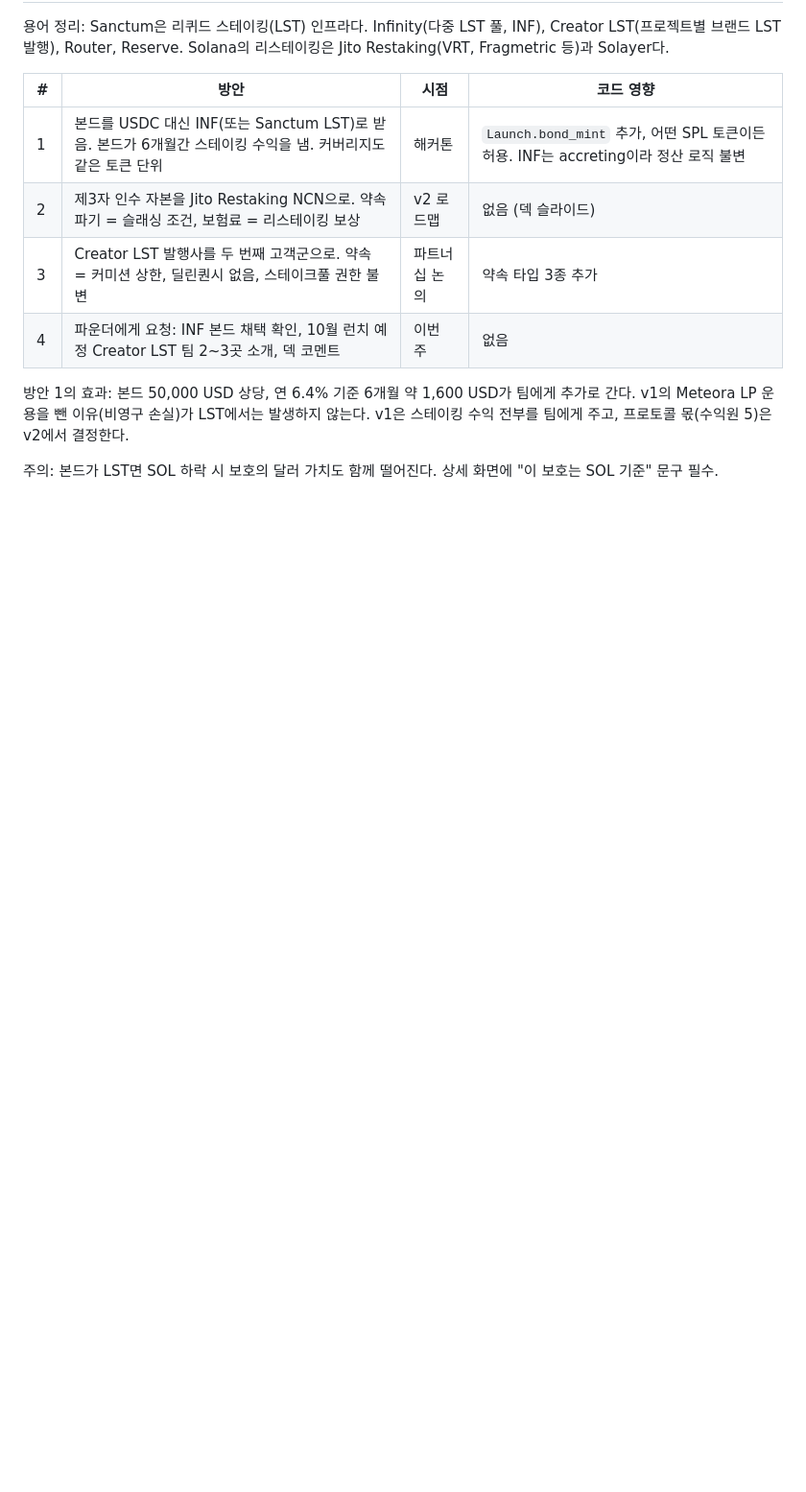
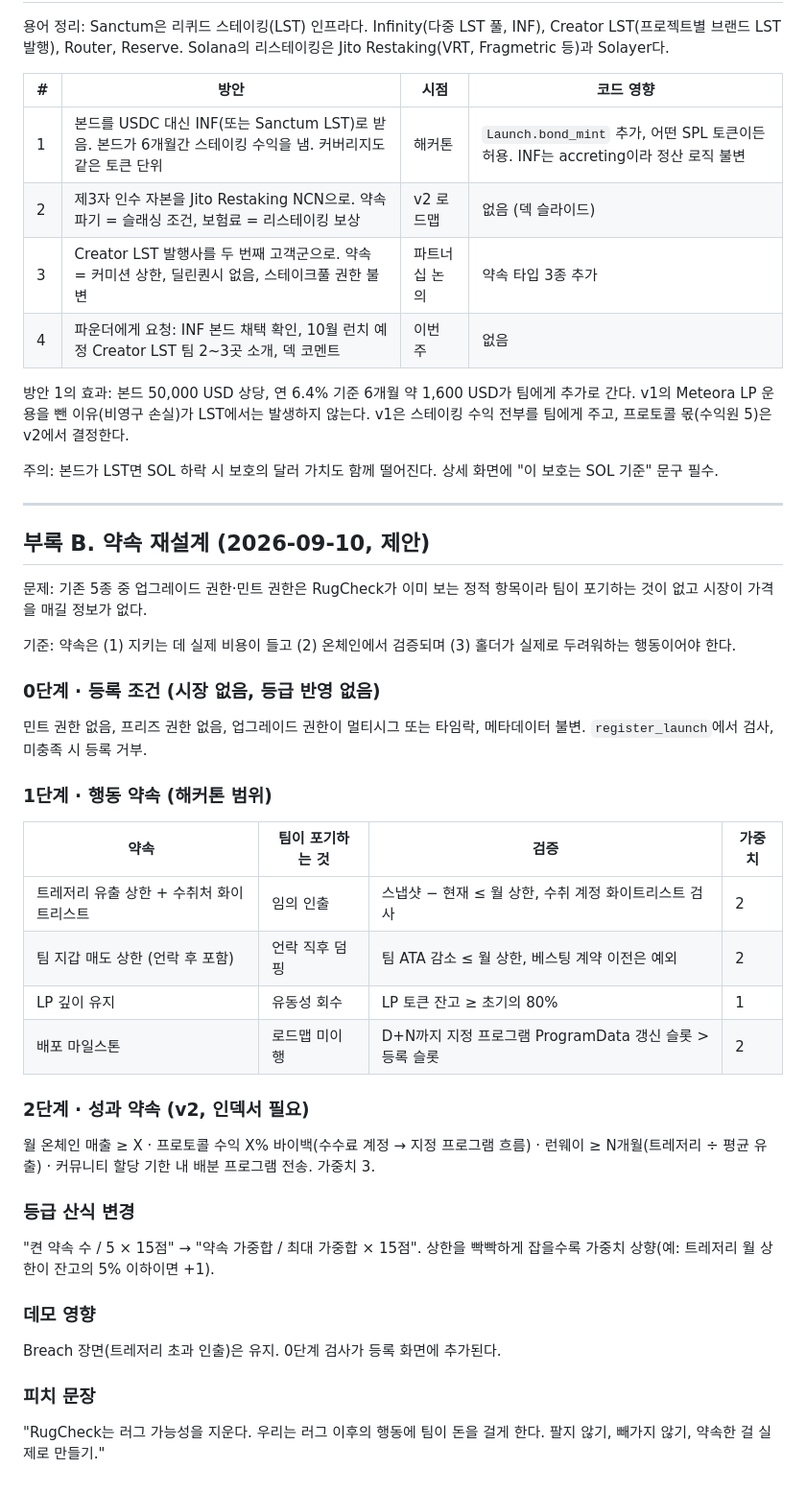
Before and after one commit to predictboi/TOKEN, a Markdown page: docs/project-spec.md, the part around the change. Shown at 96% size. GitHub-like rendering; blank space fills up the shorter version.

Commit message:
Add covenant redesign appendix: gate vs behavioral vs performance tiers
Static rug checks (mint, freeze, upgrade authority, metadata) become
registration gates with no market. Hackathon covenants become four
behavioral ones with real cost: treasury outflow cap with whitelist,
team wallet sell cap including post-unlock, LP depth floor, and a
deployment milestone. Performance covenants (revenue, buyback, runway,
community allocation) move to v2. Rating formula switches from covenant
count to difficulty-weighted sum.

Co-Authored-By: Claude Fable 5.1 <noreply@anthropic.com>
Claude-Session: https://claude.ai/code/session_019osJATGVHUW8mHv9LwzTRK

```diff
--- a/docs/project-spec.md
+++ b/docs/project-spec.md
@@ -274,3 +274,35 @@ Anchor 0.31+, Solana CLI v3, create-solana-dapp `nextjs-anchor`, TypeScript, Hel
 방안 1의 효과: 본드 50,000 USD 상당, 연 6.4% 기준 6개월 약 1,600 USD가 팀에게 추가로 간다. v1의 Meteora LP 운용을 뺀 이유(비영구 손실)가 LST에서는 발생하지 않는다. v1은 스테이킹 수익 전부를 팀에게 주고, 프로토콜 몫(수익원 5)은 v2에서 결정한다.
 
 주의: 본드가 LST면 SOL 하락 시 보호의 달러 가치도 함께 떨어진다. 상세 화면에 "이 보호는 SOL 기준" 문구 필수.
+
+---
+
+## 부록 B. 약속 재설계 (2026-09-10, 제안)
+
+문제: 기존 5종 중 업그레이드 권한·민트 권한은 RugCheck가 이미 보는 정적 항목이라 팀이 포기하는 것이 없고 시장이 가격을 매길 정보가 없다.
+
+기준: 약속은 (1) 지키는 데 실제 비용이 들고 (2) 온체인에서 검증되며 (3) 홀더가 실제로 두려워하는 행동이어야 한다.
+
+### 0단계 · 등록 조건 (시장 없음, 등급 반영 없음)
+민트 권한 없음, 프리즈 권한 없음, 업그레이드 권한이 멀티시그 또는 타임락, 메타데이터 불변. `register_launch`에서 검사, 미충족 시 등록 거부.
+
+### 1단계 · 행동 약속 (해커톤 범위)
+
+| 약속 | 팀이 포기하는 것 | 검증 | 가중치 |
+|---|---|---|---|
+| 트레저리 유출 상한 + 수취처 화이트리스트 | 임의 인출 | 스냅샷 − 현재 ≤ 월 상한, 수취 계정 화이트리스트 검사 | 2 |
+| 팀 지갑 매도 상한 (언락 후 포함) | 언락 직후 덤핑 | 팀 ATA 감소 ≤ 월 상한, 베스팅 계약 이전은 예외 | 2 |
+| LP 깊이 유지 | 유동성 회수 | LP 토큰 잔고 ≥ 초기의 80% | 1 |
+| 배포 마일스톤 | 로드맵 미이행 | D+N까지 지정 프로그램 ProgramData 갱신 슬롯 > 등록 슬롯 | 2 |
+
+### 2단계 · 성과 약속 (v2, 인덱서 필요)
+월 온체인 매출 ≥ X · 프로토콜 수익 X% 바이백(수수료 계정 → 지정 프로그램 흐름) · 런웨이 ≥ N개월(트레저리 ÷ 평균 유출) · 커뮤니티 할당 기한 내 배분 프로그램 전송. 가중치 3.
+
+### 등급 산식 변경
+"켠 약속 수 / 5 × 15점" → "약속 가중합 / 최대 가중합 × 15점". 상한을 빡빡하게 잡을수록 가중치 상향(예: 트레저리 월 상한이 잔고의 5% 이하이면 +1).
+
+### 데모 영향
+Breach 장면(트레저리 초과 인출)은 유지. 0단계 검사가 등록 화면에 추가된다.
+
+### 피치 문장
+"RugCheck는 러그 가능성을 지운다. 우리는 러그 이후의 행동에 팀이 돈을 걸게 한다. 팔지 않기, 빼가지 않기, 약속한 걸 실제로 만들기."
```
